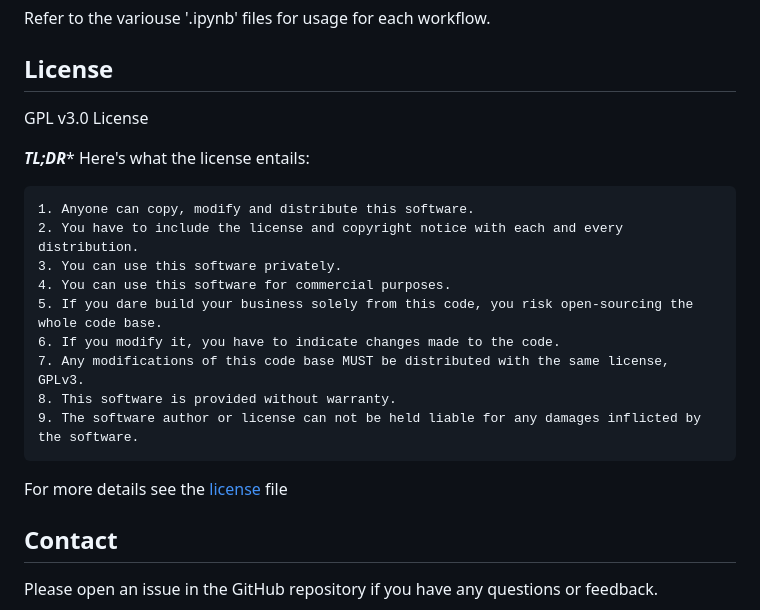
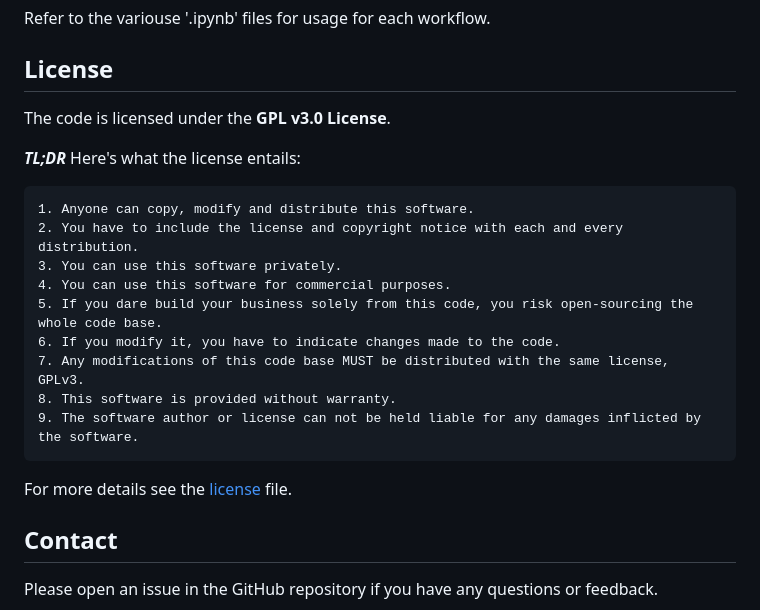
Before and after one commit to giladfrid009/WTracker, a Markdown page: README.md, the part around the change. Drawn GitHub-style.

````diff
--- a/README.md
+++ b/README.md
@@ -76,9 +76,9 @@ Refer to the variouse '\.ipynb' files for usage for each workflow.
 
 ## License
 
-GPL v3.0 License
+The code is licensed under the **GPL v3.0 License**.
 
-**_TL;DR_*** Here's what the license entails:
+**_TL;DR_** Here's what the license entails:
 
 ```markdown
 1. Anyone can copy, modify and distribute this software.
@@ -92,7 +92,7 @@ GPL v3.0 License
 9. The software author or license can not be held liable for any damages inflicted by the software.
 ```
 
-For more details see the [license](LICENSE) file
+For more details see the [license](LICENSE) file.
 
 ## Contact
 
````
